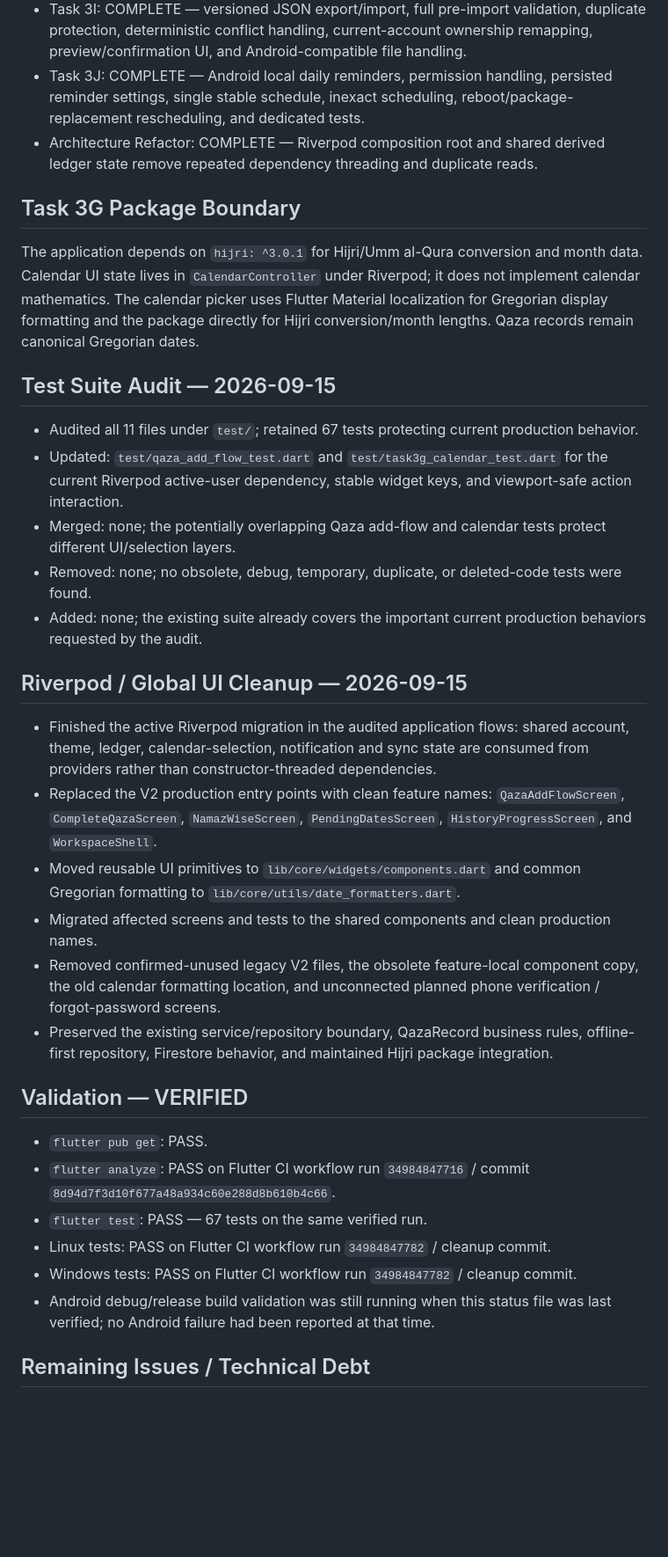
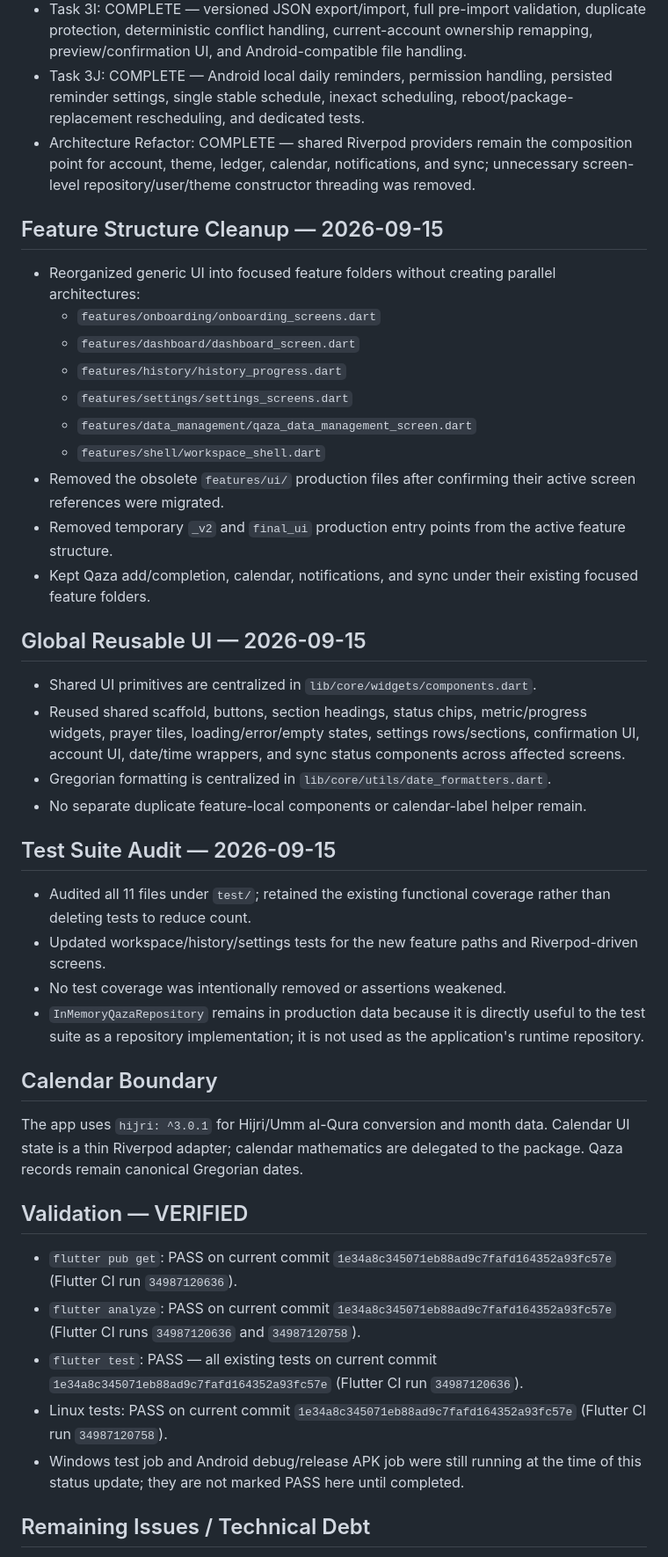
Before and after one commit to a-kabeer/Qaza-Namaz, a Markdown page: PROJECT_STATUS.md, the part around the change. Shown at 88% size. Rendered like a GitHub page; blank space fills up the shorter version.

Commit message:
refactor: finish riverpod architecture and cleanup

```diff
--- a/PROJECT_STATUS.md
+++ b/PROJECT_STATUS.md
@@ -16,33 +16,41 @@ Task 3A–3J — COMPLETE TASK 3, RIVERPOD-FIRST.
 - Task 3H: COMPLETE — offline-first local persistence, UID-isolated cache, durable outbox, connectivity-triggered sync, retry behavior, deterministic merge rules, and sync status reporting.
 - Task 3I: COMPLETE — versioned JSON export/import, full pre-import validation, duplicate protection, deterministic conflict handling, current-account ownership remapping, preview/confirmation UI, and Android-compatible file handling.
 - Task 3J: COMPLETE — Android local daily reminders, permission handling, persisted reminder settings, single stable schedule, inexact scheduling, reboot/package-replacement rescheduling, and dedicated tests.
-- Architecture Refactor: COMPLETE — Riverpod composition root and shared derived ledger state remove repeated dependency threading and duplicate reads.
+- Architecture Refactor: COMPLETE — shared Riverpod providers remain the composition point for account, theme, ledger, calendar, notifications, and sync; unnecessary screen-level repository/user/theme constructor threading was removed.
 
-## Task 3G Package Boundary
-The application depends on `hijri: ^3.0.1` for Hijri/Umm al-Qura conversion and month data. Calendar UI state lives in `CalendarController` under Riverpod; it does not implement calendar mathematics. The calendar picker uses Flutter Material localization for Gregorian display formatting and the package directly for Hijri conversion/month lengths. Qaza records remain canonical Gregorian dates.
+## Feature Structure Cleanup — 2026-09-15
+- Reorganized generic UI into focused feature folders without creating parallel architectures:
+  - `features/onboarding/onboarding_screens.dart`
+  - `features/dashboard/dashboard_screen.dart`
+  - `features/history/history_progress.dart`
+  - `features/settings/settings_screens.dart`
+  - `features/data_management/qaza_data_management_screen.dart`
+  - `features/shell/workspace_shell.dart`
+- Removed the obsolete `features/ui/` production files after confirming their active screen references were migrated.
+- Removed temporary `_v2` and `final_ui` production entry points from the active feature structure.
+- Kept Qaza add/completion, calendar, notifications, and sync under their existing focused feature folders.
+
+## Global Reusable UI — 2026-09-15
+- Shared UI primitives are centralized in `lib/core/widgets/components.dart`.
+- Reused shared scaffold, buttons, section headings, status chips, metric/progress widgets, prayer tiles, loading/error/empty states, settings rows/sections, confirmation UI, account UI, date/time wrappers, and sync status components across affected screens.
+- Gregorian formatting is centralized in `lib/core/utils/date_formatters.dart`.
+- No separate duplicate feature-local components or calendar-label helper remain.
 
 ## Test Suite Audit — 2026-09-15
-- Audited all 11 files under `test/`; retained 67 tests protecting current production behavior.
-- Updated: `test/qaza_add_flow_test.dart` and `test/task3g_calendar_test.dart` for the current Riverpod active-user dependency, stable widget keys, and viewport-safe action interaction.
-- Merged: none; the potentially overlapping Qaza add-flow and calendar tests protect different UI/selection layers.
-- Removed: none; no obsolete, debug, temporary, duplicate, or deleted-code tests were found.
-- Added: none; the existing suite already covers the important current production behaviors requested by the audit.
+- Audited all 11 files under `test/`; retained the existing functional coverage rather than deleting tests to reduce count.
+- Updated workspace/history/settings tests for the new feature paths and Riverpod-driven screens.
+- No test coverage was intentionally removed or assertions weakened.
+- `InMemoryQazaRepository` remains in production data because it is directly useful to the test suite as a repository implementation; it is not used as the application's runtime repository.
 
-## Riverpod / Global UI Cleanup — 2026-09-15
-- Finished the active Riverpod migration in the audited application flows: shared account, theme, ledger, calendar-selection, notification and sync state are consumed from providers rather than constructor-threaded dependencies.
-- Replaced the V2 production entry points with clean feature names: `QazaAddFlowScreen`, `CompleteQazaScreen`, `NamazWiseScreen`, `PendingDatesScreen`, `HistoryProgressScreen`, and `WorkspaceShell`.
-- Moved reusable UI primitives to `lib/core/widgets/components.dart` and common Gregorian formatting to `lib/core/utils/date_formatters.dart`.
-- Migrated affected screens and tests to the shared components and clean production names.
-- Removed confirmed-unused legacy V2 files, the obsolete feature-local component copy, the old calendar formatting location, and unconnected planned phone verification / forgot-password screens.
-- Preserved the existing service/repository boundary, QazaRecord business rules, offline-first repository, Firestore behavior, and maintained Hijri package integration.
+## Calendar Boundary
+The app uses `hijri: ^3.0.1` for Hijri/Umm al-Qura conversion and month data. Calendar UI state is a thin Riverpod adapter; calendar mathematics are delegated to the package. Qaza records remain canonical Gregorian dates.
 
 ## Validation — VERIFIED
-- `flutter pub get`: PASS.
-- `flutter analyze`: PASS on Flutter CI workflow run `34984847716` / commit `8d94d7f3d10f677a48a934c60e288d8b610b4c66`.
-- `flutter test`: PASS — 67 tests on the same verified run.
-- Linux tests: PASS on Flutter CI workflow run `34984847782` / cleanup commit.
-- Windows tests: PASS on Flutter CI workflow run `34984847782` / cleanup commit.
-- Android debug/release build validation was still running when this status file was last verified; no Android failure had been reported at that time.
+- `flutter pub get`: PASS on current commit `1e34a8c345071eb88ad9c7fafd164352a93fc57e` (Flutter CI run `34987120636`).
+- `flutter analyze`: PASS on current commit `1e34a8c345071eb88ad9c7fafd164352a93fc57e` (Flutter CI runs `34987120636` and `34987120758`).
+- `flutter test`: PASS — all existing tests on current commit `1e34a8c345071eb88ad9c7fafd164352a93fc57e` (Flutter CI run `34987120636`).
+- Linux tests: PASS on current commit `1e34a8c345071eb88ad9c7fafd164352a93fc57e` (Flutter CI run `34987120758`).
+- Windows test job and Android debug/release APK job were still running at the time of this status update; they are not marked PASS here until completed.
 
 ## Remaining Issues / Technical Debt
 - Physical-device verification of Android notification permission, reboot rescheduling, and export/import picker behavior remains environment-dependent.
```
